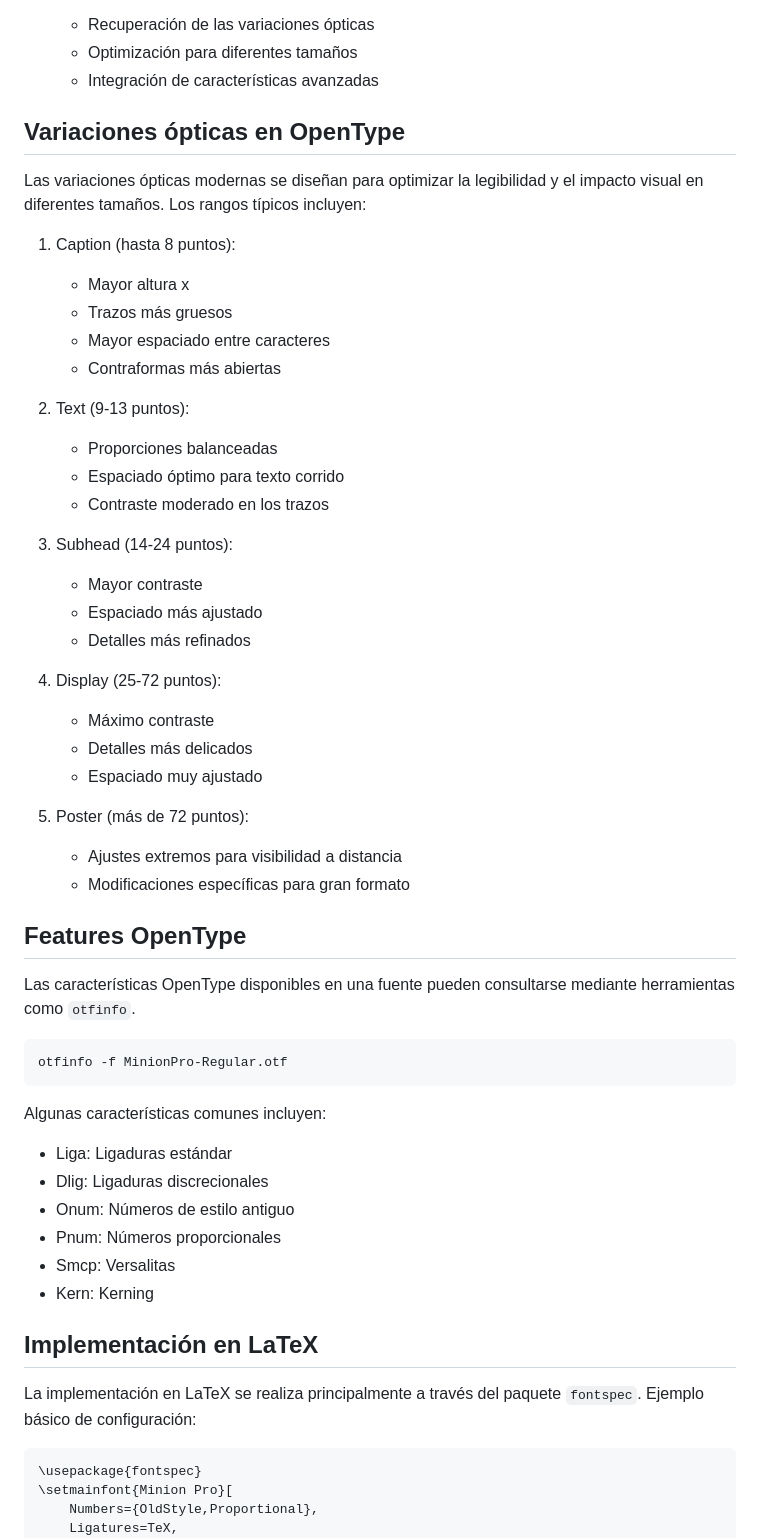
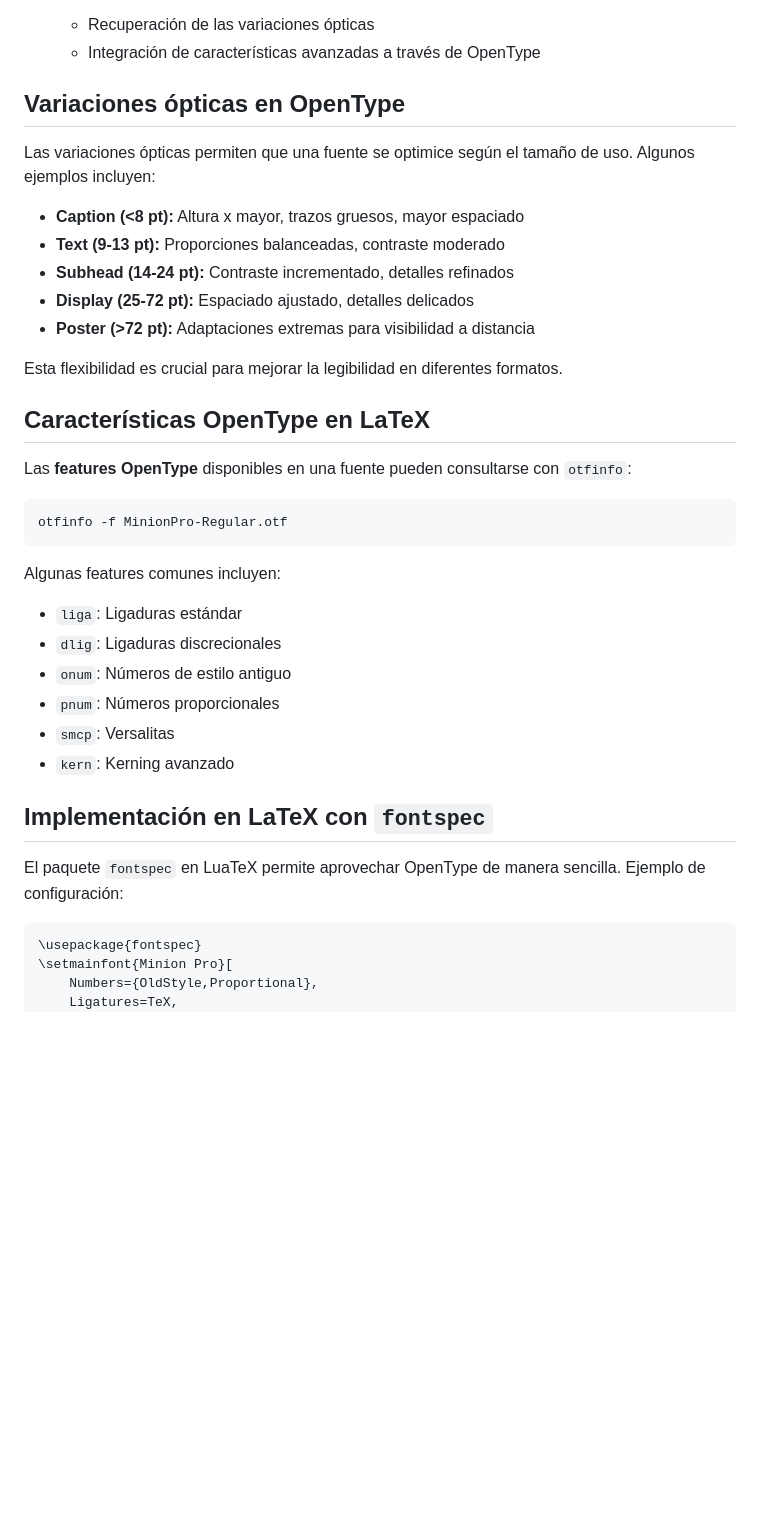
Before and after one commit to albertomoyano/seminarioUBA2025, a Markdown page: documentos/opentype.md, the part around the change printed below. GitHub-like rendering; blank space fills up the shorter version.

````diff
--- a/documentos/opentype.md
+++ b/documentos/opentype.md
@@ -63,56 +56,38 @@ La evolución histórica puede resumirse en tres etapas principales:
    - Recuperación de las variaciones ópticas
-   - Optimización para diferentes tamaños
-   - Integración de características avanzadas
+   - Integración de características avanzadas a través de OpenType
 
 ## Variaciones ópticas en OpenType
 
-Las variaciones ópticas modernas se diseñan para optimizar la legibilidad y el impacto visual en diferentes tamaños. Los rangos típicos incluyen:
+Las variaciones ópticas permiten que una fuente se optimice según el tamaño de uso. Algunos ejemplos incluyen:
 
-1. Caption (hasta 8 puntos):
-   - Mayor altura x
-   - Trazos más gruesos
-   - Mayor espaciado entre caracteres
-   - Contraformas más abiertas
+- **Caption (<8 pt):** Altura x mayor, trazos gruesos, mayor espaciado
+- **Text (9-13 pt):** Proporciones balanceadas, contraste moderado
+- **Subhead (14-24 pt):** Contraste incrementado, detalles refinados
+- **Display (25-72 pt):** Espaciado ajustado, detalles delicados
+- **Poster (>72 pt):** Adaptaciones extremas para visibilidad a distancia
 
-2. Text (9-13 puntos):
-   - Proporciones balanceadas
-   - Espaciado óptimo para texto corrido
-   - Contraste moderado en los trazos
+Esta flexibilidad es crucial para mejorar la legibilidad en diferentes formatos.
 
-3. Subhead (14-24 puntos):
-   - Mayor contraste
-   - Espaciado más ajustado
-   - Detalles más refinados
+## Características OpenType en LaTeX
 
-4. Display (25-72 puntos):
-   - Máximo contraste
-   - Detalles más delicados
-   - Espaciado muy ajustado
-
-5. Poster (más de 72 puntos):
-   - Ajustes extremos para visibilidad a distancia
-   - Modificaciones específicas para gran formato
-
-## Features OpenType
-
-Las características OpenType disponibles en una fuente pueden consultarse mediante herramientas como `otfinfo`.
+Las **features OpenType** disponibles en una fuente pueden consultarse con `otfinfo`:
 
 ```bash
 otfinfo -f MinionPro-Regular.otf
 ```
 
-Algunas características comunes incluyen:
+Algunas features comunes incluyen:
 
-- Liga: Ligaduras estándar
-- Dlig: Ligaduras discrecionales
-- Onum: Números de estilo antiguo
-- Pnum: Números proporcionales
-- Smcp: Versalitas
-- Kern: Kerning
+- `liga`: Ligaduras estándar
+- `dlig`: Ligaduras discrecionales
+- `onum`: Números de estilo antiguo
+- `pnum`: Números proporcionales
+- `smcp`: Versalitas
+- `kern`: Kerning avanzado
 
-## Implementación en LaTeX
+## Implementación en LaTeX con `fontspec`
 
-La implementación en LaTeX se realiza principalmente a través del paquete `fontspec`. Ejemplo básico de configuración:
+El paquete `fontspec` en LuaTeX permite aprovechar OpenType de manera sencilla. Ejemplo de configuración:
 
 ```latex
 \usepackage{fontspec}
````
Also changed, not shown: other parts of documentos/opentype.md (+42 -78 lines).
